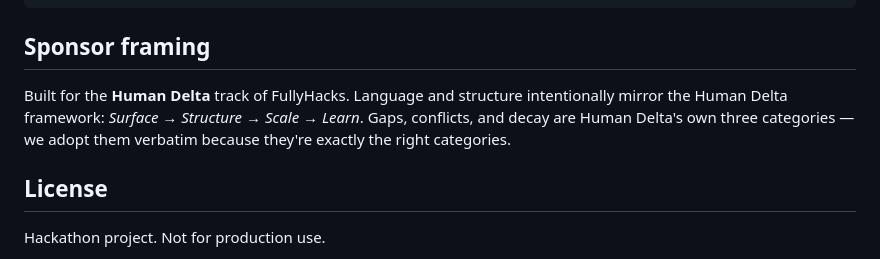
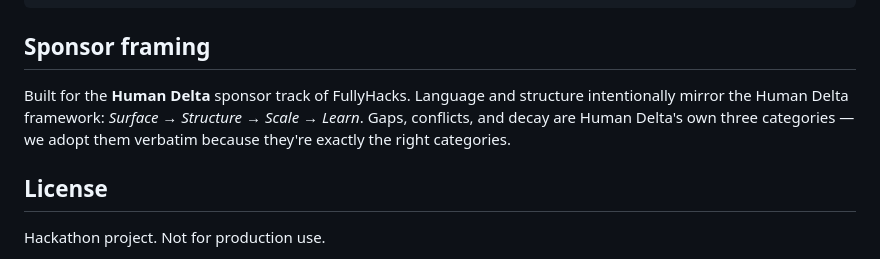
Before and after one commit to Arblade555/FullyHack, a Markdown page: README.md, the part around one of its changes. Rendered like a GitHub page.

Commit message:
Fix minor grammatical issue in README.md

```diff
--- a/README.md
+++ b/README.md
@@ -95,7 +95,7 @@ deepdelta-demo.pptx     3-slide pitch deck (Hook · Architecture · Results)
 
 ## Sponsor framing
 
-Built for the **Human Delta** track of FullyHacks. Language and structure intentionally mirror the Human Delta framework: *Surface → Structure → Scale → Learn*. Gaps, conflicts, and decay are Human Delta's own three categories — we adopt them verbatim because they're exactly the right categories.
+Built for the **Human Delta** sponsor track of FullyHacks. Language and structure intentionally mirror the Human Delta framework: *Surface → Structure → Scale → Learn*. Gaps, conflicts, and decay are Human Delta's own three categories — we adopt them verbatim because they're exactly the right categories.
 
 ## License
 
```
Also changed, not shown: other parts of README.md (+1 -1 lines).
